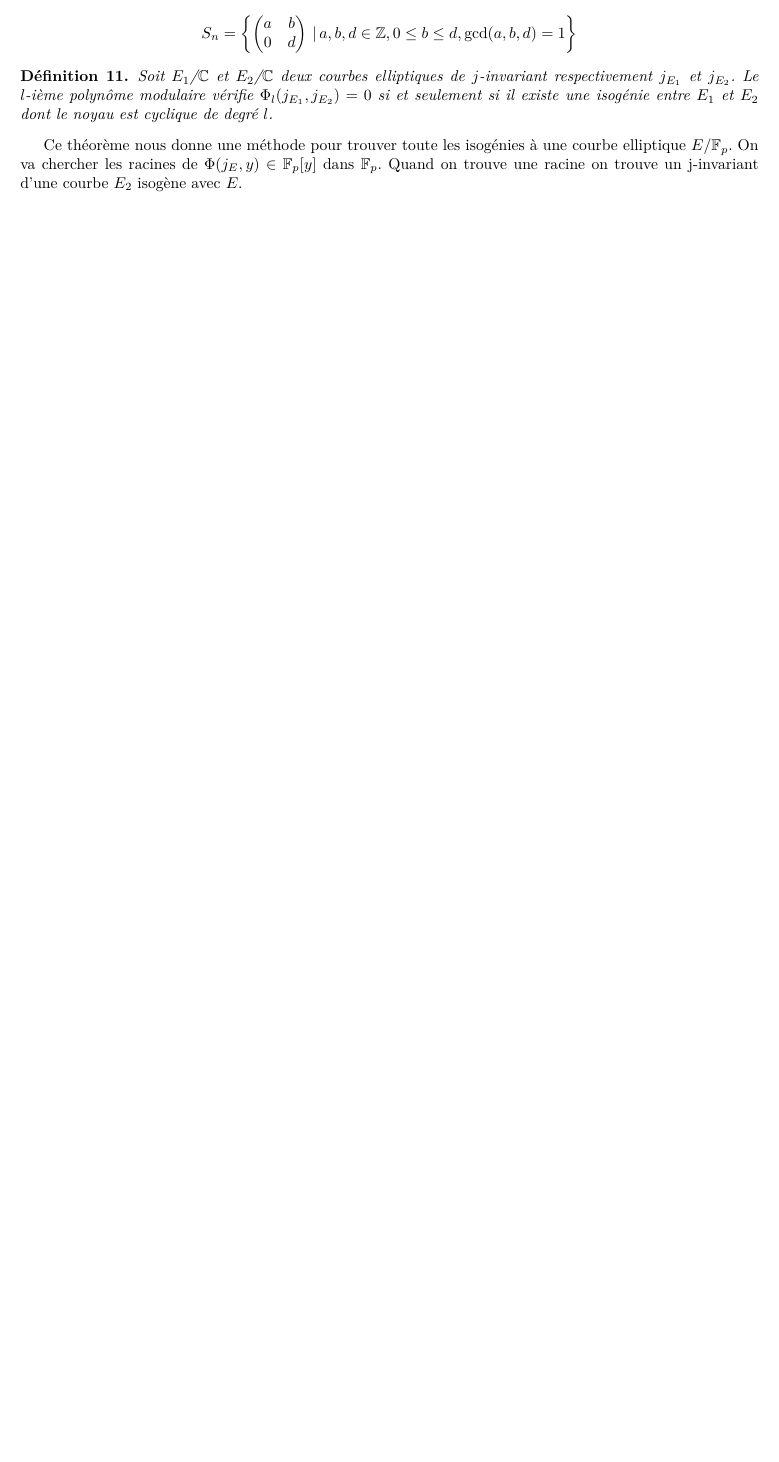
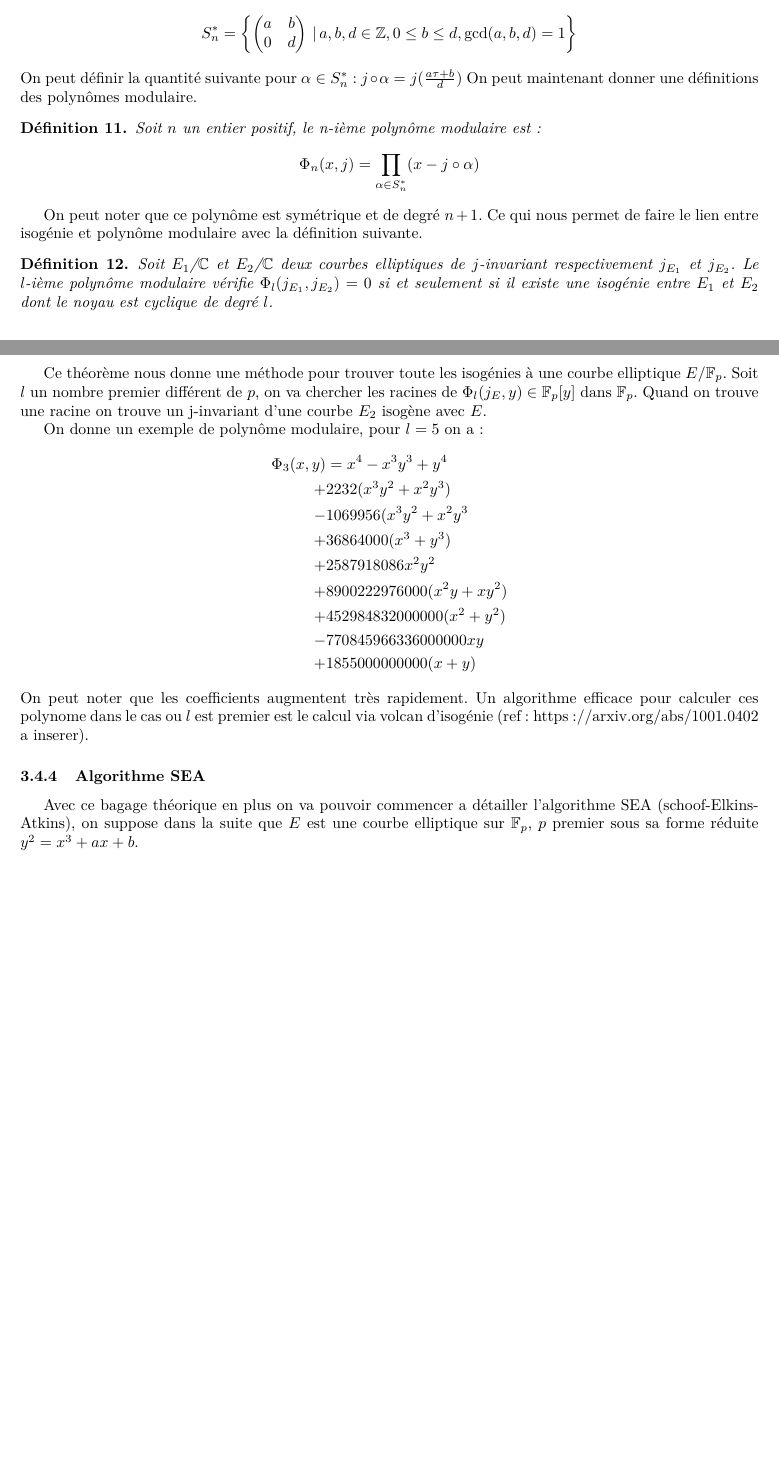
Before and after one commit to bialx/Elliptic-Curve-, a LaTeX document (rapport/rapport.tex): part of page 14 of 14 before the commit and two parts of pages 14 and 15 of 15 after it, the two joined at a grey line, cut so that both start at the same text, the shorter picture padded with empty space. Compiled offline with pdfLaTeX.

Commit message:
avancement partie SEA

```diff
--- a/rapport/rapport.tex
+++ b/rapport/rapport.tex
@@ -654,17 +652,46 @@ Ce sont les polynôme que l'on va utiliser dans l'algorithme SEA. Comme vu dans
 
 La définition des polynomes modulaire est un peu plus compliqué qu'une simple formule, il nous faut définir, pour tout entier $n$, l'ensemble suivant :
 \begin{equation*}
-S_n = \left\{ \begin{pmatrix}
+S_n^* = \left\{ \begin{pmatrix}
 a & b\\
 0 & d
 \end{pmatrix}
 \, | \, a,b,d \in \mathbb{Z}, 0 \leq b \leq d, \gcd(a,b,d) = 1
  \right\}
 \end{equation*}
+On peut définir la quantité suivante pour $\alpha \in S_n^* $:  $j \circ \alpha = j(\frac{a\tau +b}{d})$
+On peut maintenant donner une définitions des polynômes modulaire.
+
+\begin{defi}
+Soit $n$ un entier positif, le n-ième polynôme modulaire est :
+\begin{equation*}
+\Phi_n(x,j) = \prod_{\alpha \in S_n^*} (x - j \circ \alpha)
+\end{equation*}
+\end{defi}
+On peut noter que ce polynôme est symétrique et de degré $n+1$.
+Ce qui nous permet de faire le lien entre isogénie et polynôme modulaire avec la définition suivante.
 \begin{defi}
 Soit $E_1$/$\mathbb{C}$ et $E_2$/$\mathbb{C}$ deux courbes elliptiques de $j$-invariant respectivement $j_{E_1}$ et $j_{E_2}$. Le $l$-ième polynôme modulaire vérifie $\Phi_l(j_{E_1},j_{E_2}) = 0$ si et seulement si il existe une isogénie entre $E_1$ et $E_2$ dont le noyau est cyclique de degré $l$.
 \end{defi}
 
-Ce théorème nous donne une méthode pour trouver toute les isogénies à une courbe elliptique $E$/$\mathbb{F}_p$. On va chercher les racines de $\Phi(j_E, y) \in \mathbb{F}_p[y]$ dans $\mathbb{F}_p$. Quand on trouve une racine on trouve un j-invariant d'une courbe $E_2$ isogène avec $E$.
+Ce théorème nous donne une méthode pour trouver toute les isogénies à une courbe elliptique $E$/$\mathbb{F}_p$. Soit $l$ un nombre premier différent de $p$, on va chercher les racines de $\Phi_l(j_E, y) \in \mathbb{F}_p[y]$ dans $\mathbb{F}_p$. Quand on trouve une racine on trouve un j-invariant d'une courbe $E_2$ isogène avec $E$.
+
+On donne un exemple de polynôme modulaire, pour $ l =5$ on a :
+\begin{align*}
+\Phi_3(x,y) &= x^4 -x^3y^3 + y^4 \\
+ +& 2232(x^3y^2 + x^2y^3) \\
+ -& 1069956(x^3y^2 + x^2y^3 \\
+ +& 36864000(x^3 + y^3) \\
+ +& 2587918086x^2y^2 \\
+ +& 8900222976000(x^2y + xy^2) \\
+ +& 452984832000000(x^2 + y^2) \\
+ -& 770845966336000000xy \\
+ +& 1855000000000(x+y)
+\end{align*}
+On peut noter que les coefficients augmentent très rapidement. Un algorithme efficace pour calculer ces polynome dans le cas ou $l$ est premier est le calcul via volcan d'isogénie (ref : https://arxiv.org/abs/1001.0402 a inserer).
+
+\subsubsection{Algorithme SEA}
+Avec ce bagage théorique en plus on va pouvoir commencer a détailler l'algorithme SEA (schoof-Elkins-Atkins), on suppose dans la suite que $E$ est une courbe elliptique sur $\mathbb{F}_p$, $p$ premier sous sa forme réduite $y^2 = x^3 + ax +b$.
+
 
 \end{document}
```
Also changed, not shown: rapport/rapport.pdf, rapport/rapport.tex (8 more changed lines), 4 other files.
